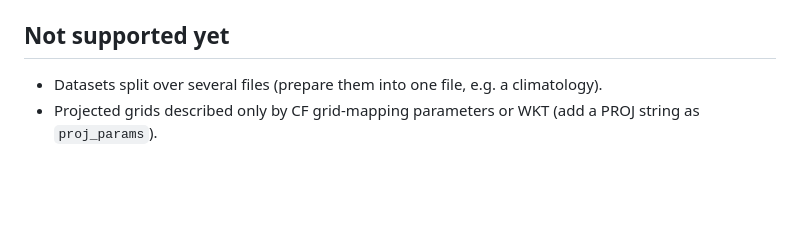
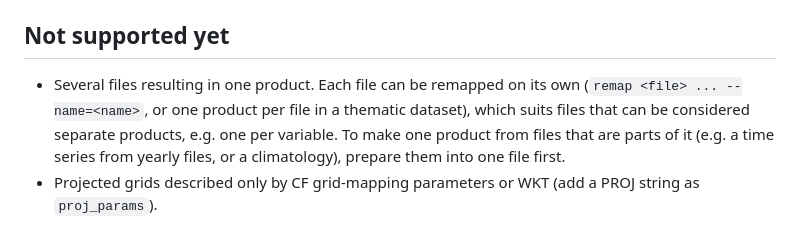
Before and after one commit to fesmc/FesmData, a Markdown page: Remap/README.md, the part around the change. Drawn GitHub-style; blank space fills up the shorter version.

Commit message:
Remap README: several files resulting in one product

```diff
--- a/Remap/README.md
+++ b/Remap/README.md
@@ -170,6 +170,10 @@ products share the same grids. Other domains, projected or lon-lat, can be added
 
 ## Not supported yet
 
-- Datasets split over several files (prepare them into one file, e.g. a climatology).
+- Several files resulting in one product. Each file can be remapped on its own
+  (`remap <file> ... --name=<name>`, or one product per file in a thematic dataset),
+  which suits files that can be considered separate products, e.g. one per variable.
+  To make one product from files that are parts of it (e.g. a time series from yearly
+  files, or a climatology), prepare them into one file first.
 - Projected grids described only by CF grid-mapping parameters or WKT (add a PROJ
   string as `proj_params`).
```
